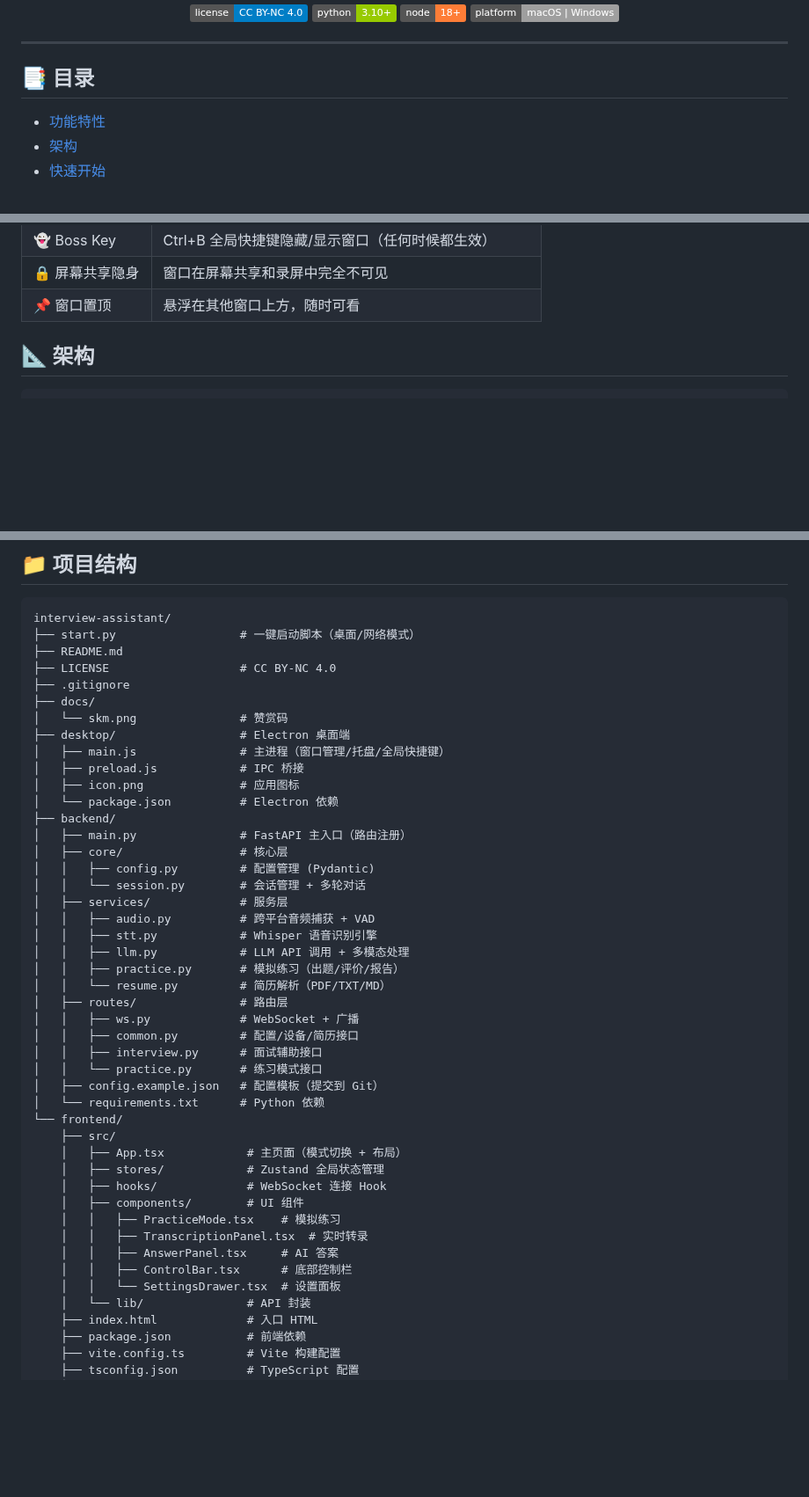
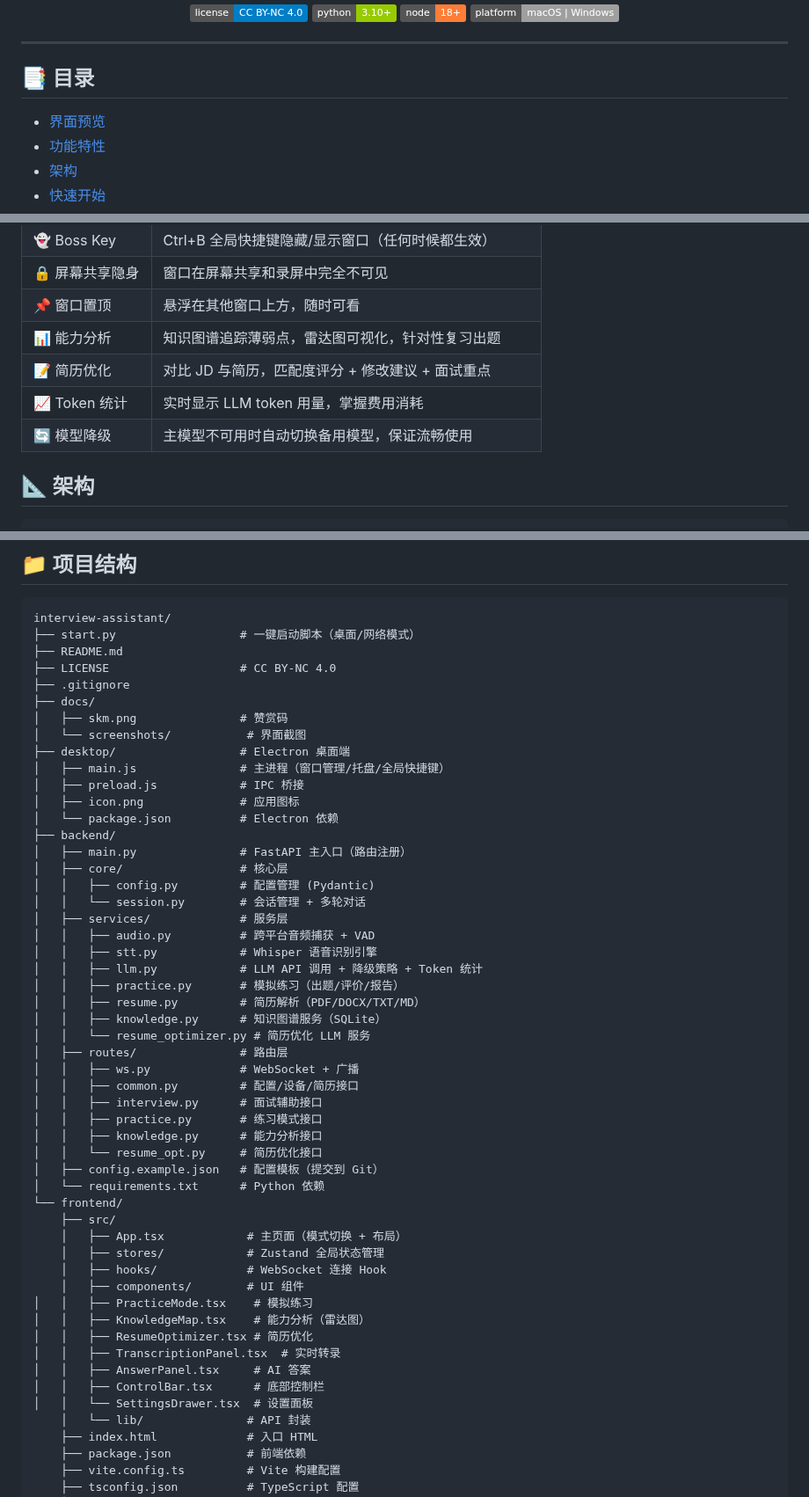
Before and after one commit to powAu3/interview-assistant, a Markdown page: README.md, 3 parts joined by grey strips. Shown at 88% size. Drawn GitHub-style; badges without logos; blank space fills up the shorter version.

```diff
--- a/README.md
+++ b/README.md
@@ -13,6 +13,7 @@
 
 ## 📑 目录
 
+- [界面预览](#-界面预览)
 - [功能特性](#-功能特性)
 - [架构](#-架构)
 - [快速开始](#-快速开始)
@@ -49,6 +62,10 @@
 | 👻 Boss Key | Ctrl+B 全局快捷键隐藏/显示窗口（任何时候都生效） |
 | 🔒 屏幕共享隐身 | 窗口在屏幕共享和录屏中完全不可见 |
 | 📌 窗口置顶 | 悬浮在其他窗口上方，随时可看 |
+| 📊 能力分析 | 知识图谱追踪薄弱点，雷达图可视化，针对性复习出题 |
+| 📝 简历优化 | 对比 JD 与简历，匹配度评分 + 修改建议 + 面试重点 |
+| 📈 Token 统计 | 实时显示 LLM token 用量，掌握费用消耗 |
+| 🔄 模型降级 | 主模型不可用时自动切换备用模型，保证流畅使用 |
 
 ## 📐 架构
 
@@ -417,7 +453,8 @@ interview-assistant/
 ├── LICENSE                   # CC BY-NC 4.0
 ├── .gitignore
 ├── docs/
-│   └── skm.png               # 赞赏码
+│   ├── skm.png               # 赞赏码
+│   └── screenshots/           # 界面截图
 ├── desktop/                  # Electron 桌面端
 │   ├── main.js               # 主进程（窗口管理/托盘/全局快捷键）
 │   ├── preload.js            # IPC 桥接
@@ -431,14 +468,18 @@ interview-assistant/
 │   ├── services/             # 服务层
 │   │   ├── audio.py          # 跨平台音频捕获 + VAD
 │   │   ├── stt.py            # Whisper 语音识别引擎
-│   │   ├── llm.py            # LLM API 调用 + 多模态处理
+│   │   ├── llm.py            # LLM API 调用 + 降级策略 + Token 统计
 │   │   ├── practice.py       # 模拟练习（出题/评价/报告）
-│   │   └── resume.py         # 简历解析（PDF/TXT/MD）
+│   │   ├── resume.py         # 简历解析（PDF/DOCX/TXT/MD）
+│   │   ├── knowledge.py      # 知识图谱服务（SQLite）
+│   │   └── resume_optimizer.py # 简历优化 LLM 服务
 │   ├── routes/               # 路由层
 │   │   ├── ws.py             # WebSocket + 广播
 │   │   ├── common.py         # 配置/设备/简历接口
 │   │   ├── interview.py      # 面试辅助接口
-│   │   └── practice.py       # 练习模式接口
+│   │   ├── practice.py       # 练习模式接口
+│   │   ├── knowledge.py      # 能力分析接口
+│   │   └── resume_opt.py     # 简历优化接口
 │   ├── config.example.json   # 配置模板（提交到 Git）
 │   └── requirements.txt      # Python 依赖
 └── frontend/
@@ -447,11 +488,13 @@ interview-assistant/
     │   ├── stores/            # Zustand 全局状态管理
     │   ├── hooks/             # WebSocket 连接 Hook
     │   ├── components/        # UI 组件
-    │   │   ├── PracticeMode.tsx    # 模拟练习
-    │   │   ├── TranscriptionPanel.tsx  # 实时转录
-    │   │   ├── AnswerPanel.tsx     # AI 答案
-    │   │   ├── ControlBar.tsx      # 底部控制栏
-    │   │   └── SettingsDrawer.tsx  # 设置面板
+│   │   ├── PracticeMode.tsx    # 模拟练习
+│   │   ├── KnowledgeMap.tsx    # 能力分析（雷达图）
+│   │   ├── ResumeOptimizer.tsx # 简历优化
+│   │   ├── TranscriptionPanel.tsx  # 实时转录
+│   │   ├── AnswerPanel.tsx     # AI 答案
+│   │   ├── ControlBar.tsx      # 底部控制栏
+│   │   └── SettingsDrawer.tsx  # 设置面板
     │   └── lib/               # API 封装
     ├── index.html             # 入口 HTML
     ├── package.json           # 前端依赖
```
Also changed, not shown: other parts of README.md (+34 -2 lines), docs/screenshots/assist-mode.png (added), docs/screenshots/knowledge-map.png (added), docs/screenshots/practice-mode.png (added), docs/screenshots/resume-optimizer.png (added).
